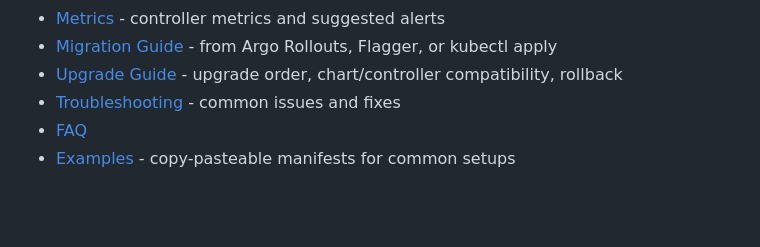
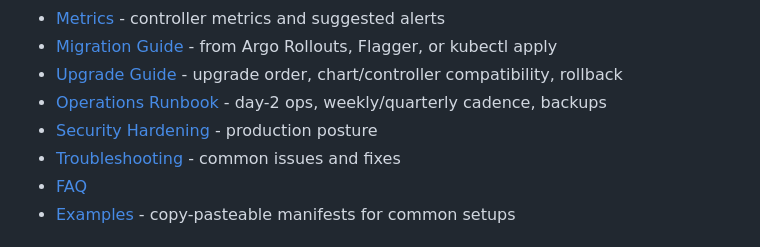
Before and after one commit to LittleChimera/kuberik-upstream, a Markdown page: README.md, the part around the change. Drawn GitHub-style; blank space fills up the shorter version.

```diff
--- a/README.md
+++ b/README.md
@@ -139,6 +139,8 @@ Docs also available in this repo:
 - [Metrics](docs/metrics.md) - controller metrics and suggested alerts
 - [Migration Guide](docs/migration.md) - from Argo Rollouts, Flagger, or kubectl apply
 - [Upgrade Guide](docs/upgrade.md) - upgrade order, chart/controller compatibility, rollback
+- [Operations Runbook](docs/operations.md) - day-2 ops, weekly/quarterly cadence, backups
+- [Security Hardening](docs/security-hardening.md) - production posture
 - [Troubleshooting](docs/troubleshooting.md) - common issues and fixes
 - [FAQ](docs/faq.md)
 - [Examples](examples/) - copy-pasteable manifests for common setups
```
Also changed, not shown: docs/operations.md (added, +107 -0 lines).
